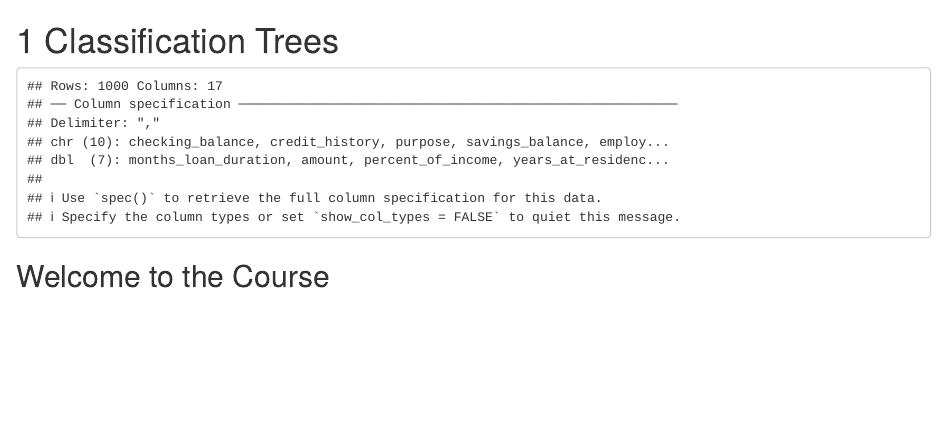
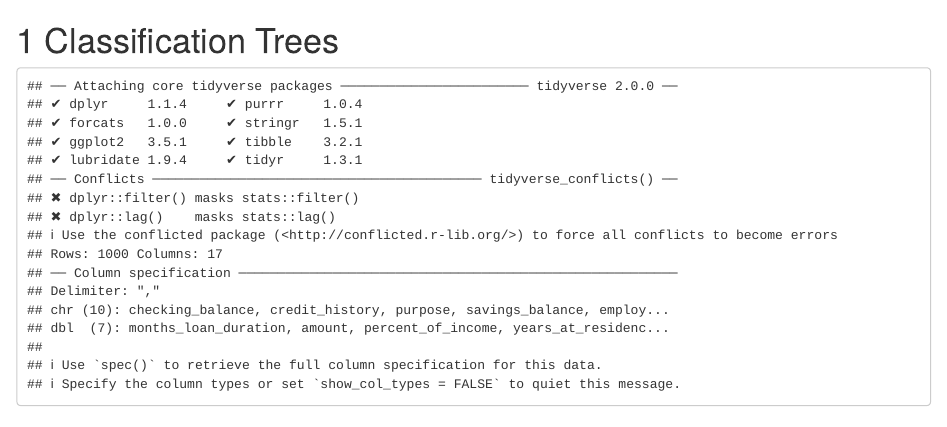
Before and after one commit to KaylaFriend/HonorsBookdown, an R Markdown document (02-TBM.Rmd): the page in a window 1100 px wide, from its top. Rendered offline with R 4.5, knitr and Pandoc, with nearby package versions; drawn as R Markdown's standard HTML page in place of the format the file asks for; code that draws random numbers runs with fixed seeds of ours; some code elsewhere in the file could not run offline.

Commit message:
Ch2 changes

````diff
--- a/02-TBM.Rmd
+++ b/02-TBM.Rmd
@@ -2,11 +2,16 @@
 
 ```{r echo=FALSE}
 library(readr)
+library(rpart)
+library(rpart.plot)
+library(tidyverse)
 
 url <- "https://assets.datacamp.com/production/repositories/710/datasets/b649085c43111c83ba7ab6ec172d83cdc14a2942/credit.csv"
   if(!file.exists("./credit.csv")){download.file(url, destfile = "./credit.csv")}
 
 credit <- read_csv("./credit.csv")
+creditsub <- credit %>%
+  select(months_loan_duration, percent_of_income, years_at_residence, age, default)
 ```
 
 ## Welcome to the Course{-}
--- a/_bookdown.yml
+++ b/_bookdown.yml
@@ -1,4 +1,5 @@
 book_filename: "HonorsBookdown"
+output_dir: "docs"
 delete_merged_file: true
 language:
   ui:
````
Also changed, not shown: docs/HonorsBookdown.tex (added), docs/reference-keys.txt (added), docs/search_index.json (added), 37 other files.
